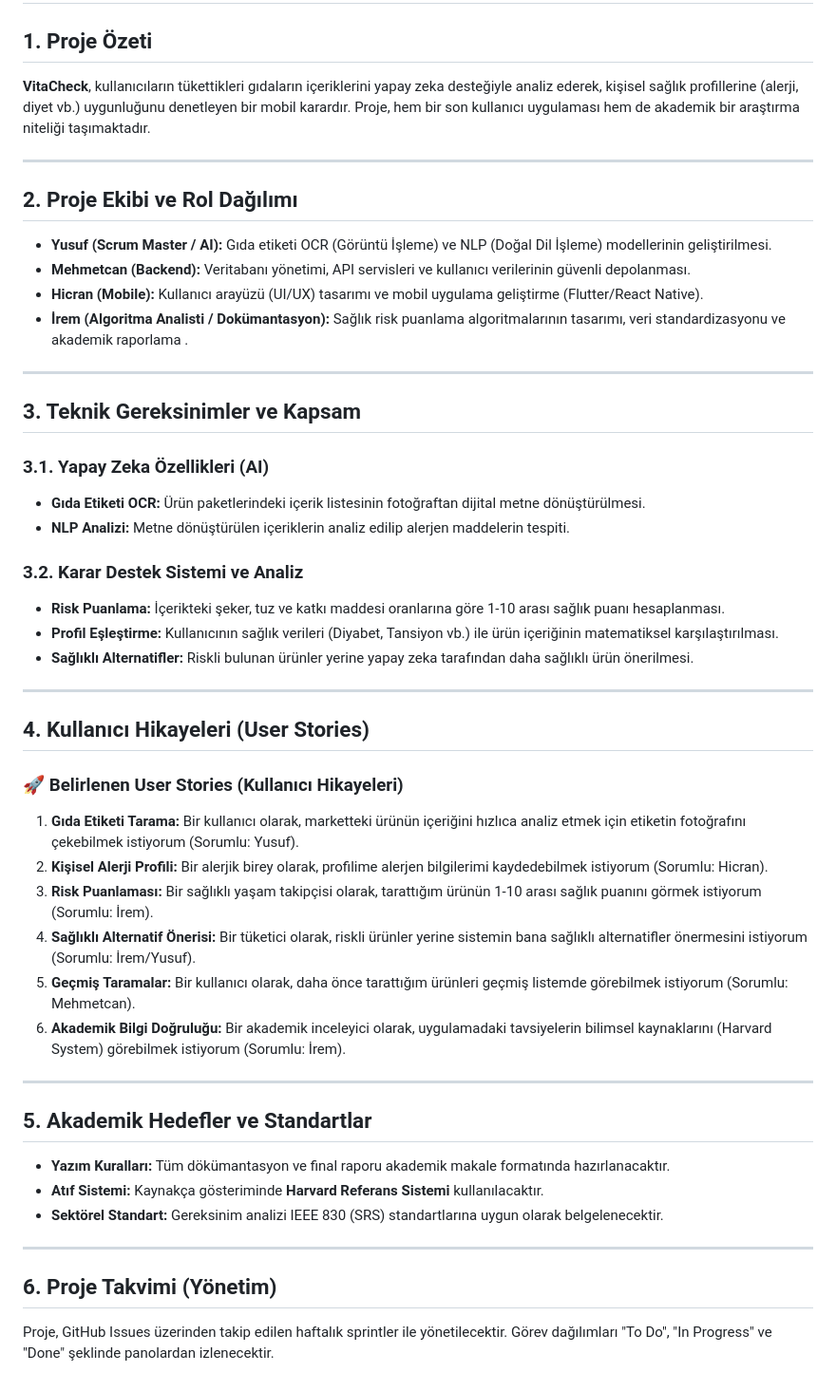
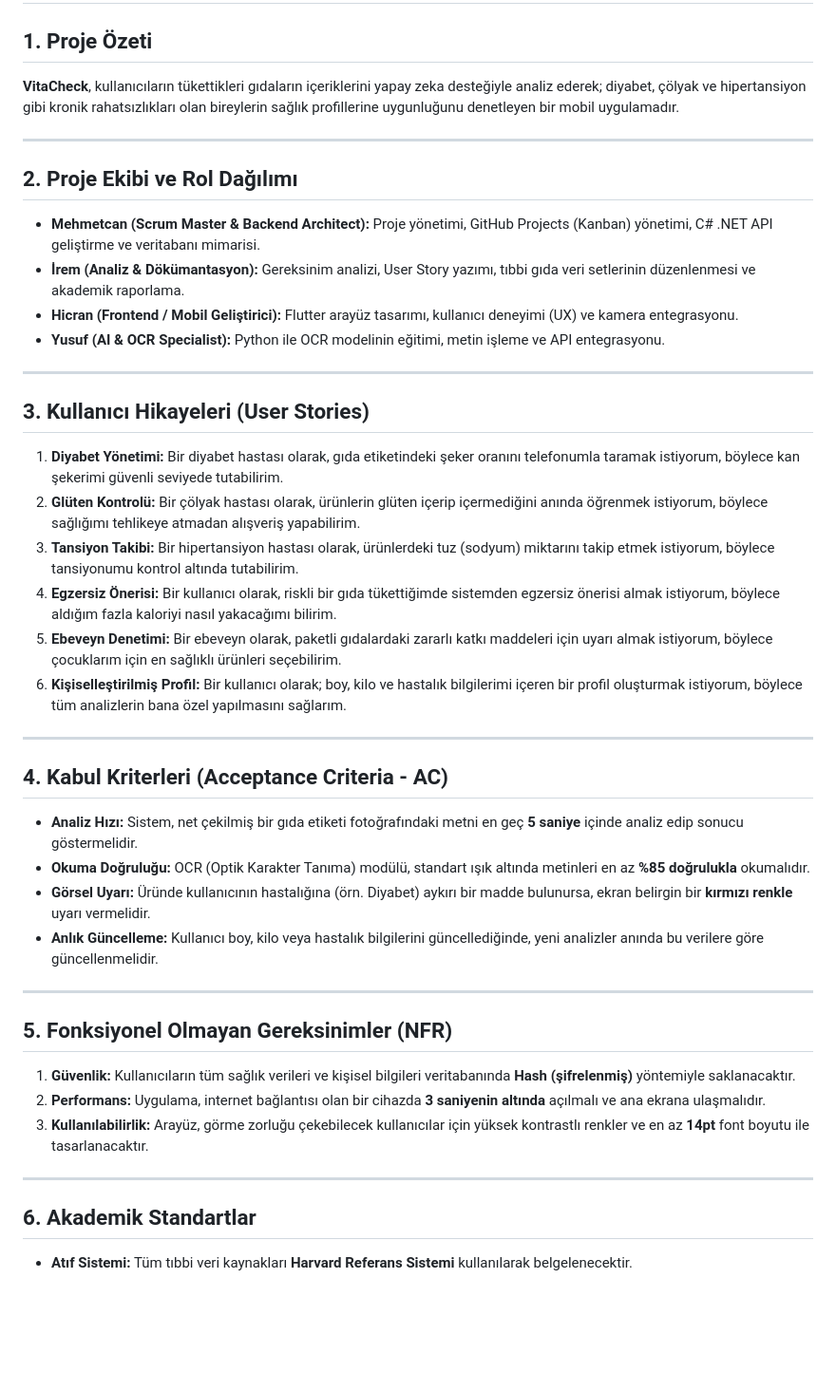
Before and after one commit to MehmetCanCankus1/VitaCheck, a Markdown page: docs/S1_Gereksinim_Analizi.md, the part around the change. Shown at 95% size. Rendered like a GitHub page; blank space fills up the shorter version.

Commit message:
Revise project requirements and team roles

```diff
--- a/docs/S1_Gereksinim_Analizi.md
+++ b/docs/S1_Gereksinim_Analizi.md
@@ -1,49 +1,43 @@
 # VitaCheck - S1: Yazılım Gereksinim Analizi Belgesi
 
 ## 1. Proje Özeti
-**VitaCheck**, kullanıcıların tükettikleri gıdaların içeriklerini yapay zeka desteğiyle analiz ederek, kişisel sağlık profillerine (alerji, diyet vb.) uygunluğunu denetleyen bir mobil karardır. Proje, hem bir son kullanıcı uygulaması hem de akademik bir araştırma niteliği taşımaktadır.
+**VitaCheck**, kullanıcıların tükettikleri gıdaların içeriklerini yapay zeka desteğiyle analiz ederek; diyabet, çölyak ve hipertansiyon gibi kronik rahatsızlıkları olan bireylerin sağlık profillerine uygunluğunu denetleyen bir mobil uygulamadır.
 
 ---
 
 ## 2. Proje Ekibi ve Rol Dağılımı
-* **Yusuf (Scrum Master / AI):** Gıda etiketi OCR (Görüntü İşleme) ve NLP (Doğal Dil İşleme) modellerinin geliştirilmesi.
-* **Mehmetcan (Backend):** Veritabanı yönetimi, API servisleri ve kullanıcı verilerinin güvenli depolanması.
-* **Hicran (Mobile):** Kullanıcı arayüzü (UI/UX) tasarımı ve mobil uygulama geliştirme (Flutter/React Native).
-* **İrem (Algoritma Analisti / Dokümantasyon):** Sağlık risk puanlama algoritmalarının tasarımı, veri standardizasyonu ve akademik raporlama .
+* **Mehmetcan (Scrum Master & Backend Architect):** Proje yönetimi, GitHub Projects (Kanban) yönetimi, C# .NET API geliştirme ve veritabanı mimarisi.
+* **İrem (Analiz & Dökümantasyon):** Gereksinim analizi, User Story yazımı, tıbbi gıda veri setlerinin düzenlenmesi ve akademik raporlama.
+* **Hicran (Frontend / Mobil Geliştirici):** Flutter arayüz tasarımı, kullanıcı deneyimi (UX) ve kamera entegrasyonu.
+* **Yusuf (AI & OCR Specialist):** Python ile OCR modelinin eğitimi, metin işleme ve API entegrasyonu.
 
 ---
 
-## 3. Teknik Gereksinimler ve Kapsam
+## 3. Kullanıcı Hikayeleri (User Stories)
 
-### 3.1. Yapay Zeka Özellikleri (AI)
-* **Gıda Etiketi OCR:** Ürün paketlerindeki içerik listesinin fotoğraftan dijital metne dönüştürülmesi.
-* **NLP Analizi:** Metne dönüştürülen içeriklerin analiz edilip alerjen maddelerin tespiti.
-
-### 3.2. Karar Destek Sistemi ve Analiz
-* **Risk Puanlama:** İçerikteki şeker, tuz ve katkı maddesi oranlarına göre 1-10 arası sağlık puanı hesaplanması.
-* **Profil Eşleştirme:** Kullanıcının sağlık verileri (Diyabet, Tansiyon vb.) ile ürün içeriğinin matematiksel karşılaştırılması.
-* **Sağlıklı Alternatifler:** Riskli bulunan ürünler yerine yapay zeka tarafından daha sağlıklı ürün önerilmesi.
+1. **Diyabet Yönetimi:** Bir diyabet hastası olarak, gıda etiketindeki şeker oranını telefonumla taramak istiyorum, böylece kan şekerimi güvenli seviyede tutabilirim.
+2. **Glüten Kontrolü:** Bir çölyak hastası olarak, ürünlerin glüten içerip içermediğini anında öğrenmek istiyorum, böylece sağlığımı tehlikeye atmadan alışveriş yapabilirim.
+3. **Tansiyon Takibi:** Bir hipertansiyon hastası olarak, ürünlerdeki tuz (sodyum) miktarını takip etmek istiyorum, böylece tansiyonumu kontrol altında tutabilirim.
+4. **Egzersiz Önerisi:** Bir kullanıcı olarak, riskli bir gıda tükettiğimde sistemden egzersiz önerisi almak istiyorum, böylece aldığım fazla kaloriyi nasıl yakacağımı bilirim.
+5. **Ebeveyn Denetimi:** Bir ebeveyn olarak, paketli gıdalardaki zararlı katkı maddeleri için uyarı almak istiyorum, böylece çocuklarım için en sağlıklı ürünleri seçebilirim.
+6. **Kişiselleştirilmiş Profil:** Bir kullanıcı olarak; boy, kilo ve hastalık bilgilerimi içeren bir profil oluşturmak istiyorum, böylece tüm analizlerin bana özel yapılmasını sağlarım.
 
 ---
 
-## 4. Kullanıcı Hikayeleri (User Stories)
-### 🚀 Belirlenen User Stories (Kullanıcı Hikayeleri)
-
-1. **Gıda Etiketi Tarama:** Bir kullanıcı olarak, marketteki ürünün içeriğini hızlıca analiz etmek için etiketin fotoğrafını çekebilmek istiyorum (Sorumlu: Yusuf).
-2. **Kişisel Alerji Profili:** Bir alerjik birey olarak, profilime alerjen bilgilerimi kaydedebilmek istiyorum (Sorumlu: Hicran).
-3. **Risk Puanlaması:** Bir sağlıklı yaşam takipçisi olarak, tarattığım ürünün 1-10 arası sağlık puanını görmek istiyorum (Sorumlu: İrem).
-4. **Sağlıklı Alternatif Önerisi:** Bir tüketici olarak, riskli ürünler yerine sistemin bana sağlıklı alternatifler önermesini istiyorum (Sorumlu: İrem/Yusuf).
-5. **Geçmiş Taramalar:** Bir kullanıcı olarak, daha önce tarattığım ürünleri geçmiş listemde görebilmek istiyorum (Sorumlu: Mehmetcan).
-6. **Akademik Bilgi Doğruluğu:** Bir akademik inceleyici olarak, uygulamadaki tavsiyelerin bilimsel kaynaklarını (Harvard System) görebilmek istiyorum (Sorumlu: İrem).
+## 4. Kabul Kriterleri (Acceptance Criteria - AC)
+* **Analiz Hızı:** Sistem, net çekilmiş bir gıda etiketi fotoğrafındaki metni en geç **5 saniye** içinde analiz edip sonucu göstermelidir.
+* **Okuma Doğruluğu:** OCR (Optik Karakter Tanıma) modülü, standart ışık altında metinleri en az **%85 doğrulukla** okumalıdır.
+* **Görsel Uyarı:** Üründe kullanıcının hastalığına (örn. Diyabet) aykırı bir madde bulunursa, ekran belirgin bir **kırmızı renkle** uyarı vermelidir.
+* **Anlık Güncelleme:** Kullanıcı boy, kilo veya hastalık bilgilerini güncellediğinde, yeni analizler anında bu verilere göre güncellenmelidir.
 
 ---
 
-## 5. Akademik Hedefler ve Standartlar
-* **Yazım Kuralları:** Tüm dökümantasyon ve final raporu akademik makale formatında hazırlanacaktır.
-* **Atıf Sistemi:** Kaynakça gösteriminde **Harvard Referans Sistemi** kullanılacaktır.
-* **Sektörel Standart:** Gereksinim analizi IEEE 830 (SRS) standartlarına uygun olarak belgelenecektir.
+## 5. Fonksiyonel Olmayan Gereksinimler (NFR)
+1. **Güvenlik:** Kullanıcıların tüm sağlık verileri ve kişisel bilgileri veritabanında **Hash (şifrelenmiş)** yöntemiyle saklanacaktır.
+2. **Performans:** Uygulama, internet bağlantısı olan bir cihazda **3 saniyenin altında** açılmalı ve ana ekrana ulaşmalıdır.
+3. **Kullanılabilirlik:** Arayüz, görme zorluğu çekebilecek kullanıcılar için yüksek kontrastlı renkler ve en az **14pt** font boyutu ile tasarlanacaktır.
 
 ---
 
-## 6. Proje Takvimi (Yönetim)
-Proje, GitHub Issues üzerinden takip edilen haftalık sprintler ile yönetilecektir. Görev dağılımları "To Do", "In Progress" ve "Done" şeklinde panolardan izlenecektir.
+## 6. Akademik Standartlar
+* **Atıf Sistemi:** Tüm tıbbi veri kaynakları **Harvard Referans Sistemi** kullanılarak belgelenecektir.
```
